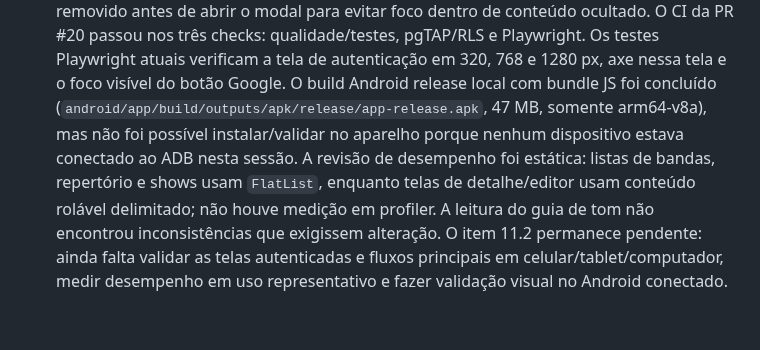
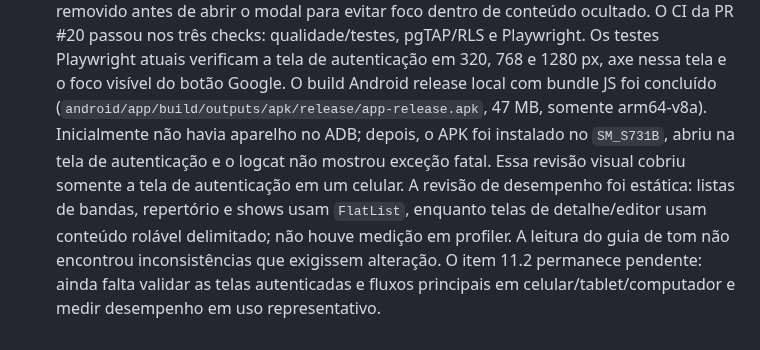
Before and after one commit to anderson-sillos/setlist, a Markdown page: docs/CODEX_HANDOFF.md, the part around the change. Rendered like a GitHub page.

Commit message:
docs: registrar abertura da build Android

```diff
--- a/docs/CODEX_HANDOFF.md
+++ b/docs/CODEX_HANDOFF.md
@@ -760,12 +760,13 @@ contém os grupos futuros de letras sincronizadas, shows, modo palco e offline.
      Playwright atuais verificam a tela de autenticação em 320, 768 e 1280 px,
      axe nessa tela e o foco visível do botão Google. O build Android release
      local com bundle JS foi concluído (`android/app/build/outputs/apk/release/app-release.apk`,
-     47 MB, somente arm64-v8a), mas não foi possível instalar/validar no aparelho
-     porque nenhum dispositivo estava conectado ao ADB nesta sessão. A revisão
-     de desempenho foi estática: listas de bandas, repertório e shows usam
-     `FlatList`, enquanto telas de detalhe/editor usam conteúdo rolável
-     delimitado; não houve medição em profiler. A leitura do guia de tom não
-     encontrou inconsistências que exigissem alteração. O item 11.2 permanece
-     pendente: ainda falta validar as telas autenticadas e fluxos principais em
-     celular/tablet/computador, medir desempenho em uso representativo e fazer
-     validação visual no Android conectado.
+     47 MB, somente arm64-v8a). Inicialmente não havia aparelho no ADB; depois,
+     o APK foi instalado no `SM_S731B`, abriu na tela de autenticação e o logcat
+     não mostrou exceção fatal. Essa revisão visual cobriu somente a tela de
+     autenticação em um celular. A revisão de desempenho foi estática: listas
+     de bandas, repertório e shows usam `FlatList`, enquanto telas de
+     detalhe/editor usam conteúdo rolável delimitado; não houve medição em
+     profiler. A leitura do guia de tom não encontrou inconsistências que
+     exigissem alteração. O item 11.2 permanece pendente: ainda falta validar
+     as telas autenticadas e fluxos principais em celular/tablet/computador e
+     medir desempenho em uso representativo.
```
